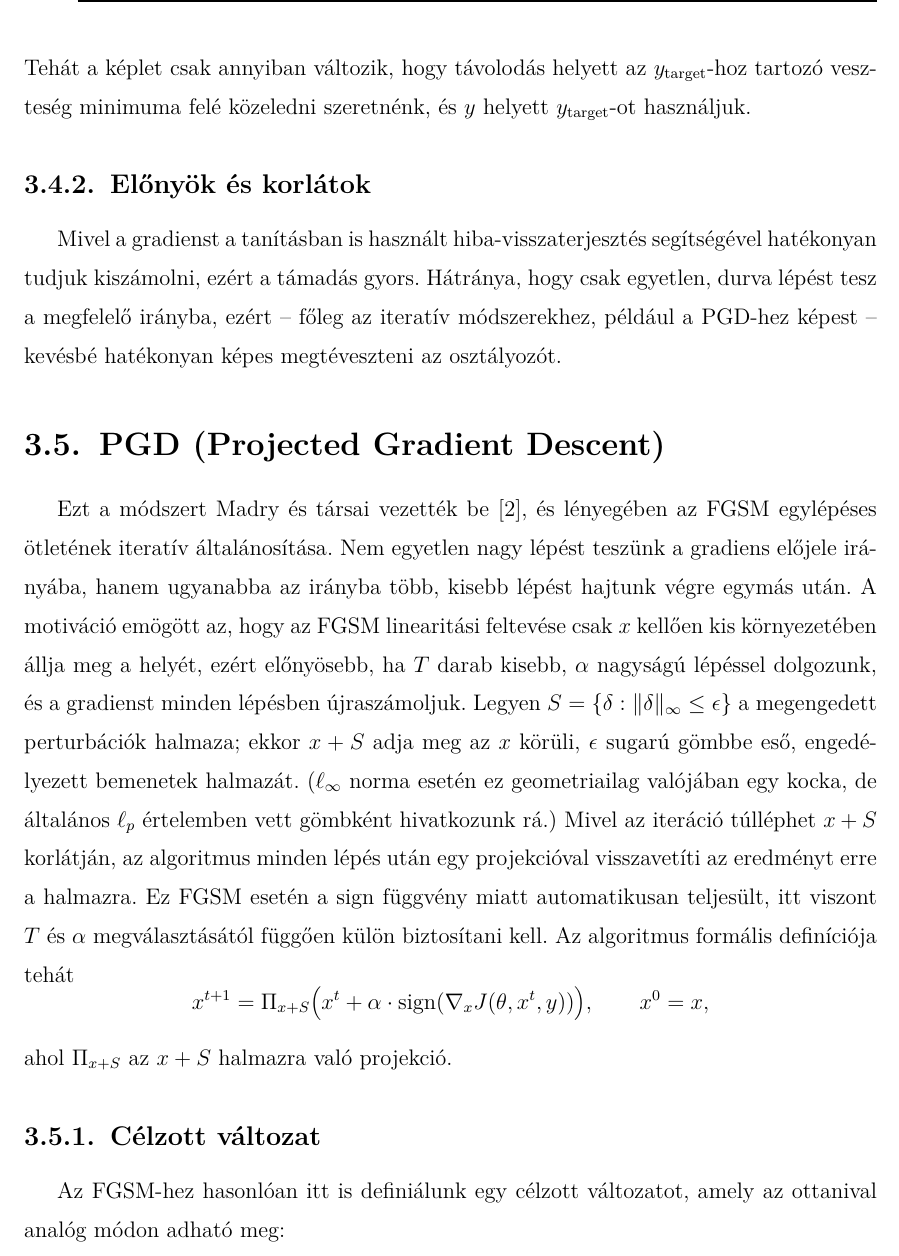
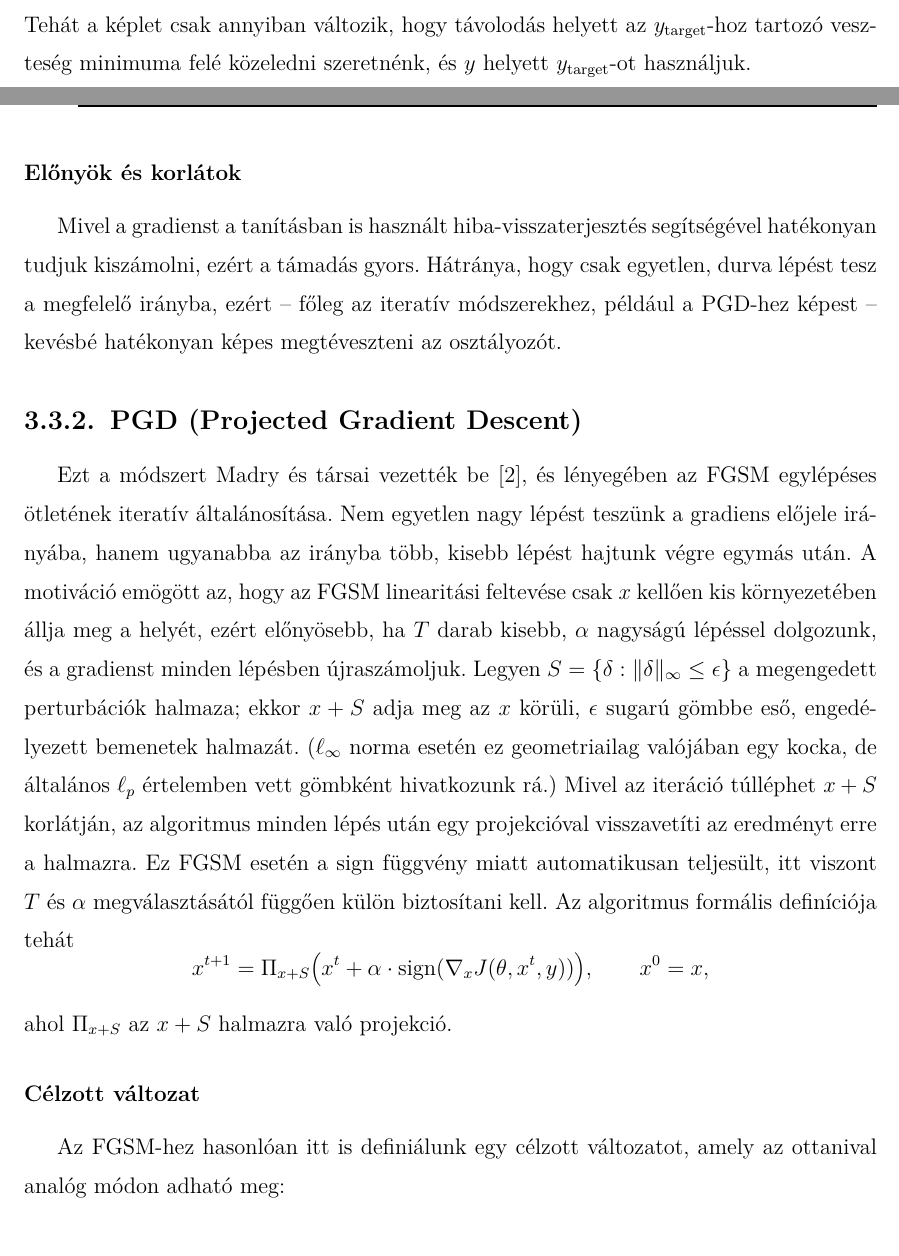
Before and after one commit to Gabrity/Szakdolgozat_Latex, a LaTeX thesis (dolgozat/Gabrity_Gabor_D9V09Z_Szakdolgozat.tex, which reads dolgozat/Gabrity_Gabor_D9V09Z_Szakdolgozat_body.tex): part of page 14 of 37 before the commit and two parts of pages 13 and 14 of 37 after it, the two joined at a grey line, cut so that both start at the same text. Compiled offline with pdfLaTeX.

Commit message:
fejezetstruktúra 3.3 alatt

```diff
--- a/dolgozat/Gabrity_Gabor_D9V09Z_Szakdolgozat_body.tex
+++ b/dolgozat/Gabrity_Gabor_D9V09Z_Szakdolgozat_body.tex
@@ -164,12 +164,12 @@ A célzott változatnál egy $y_{\mathrm{target}}$ célosztályt adunk meg, és
 \]
 Tehát a képlet csak annyiban változik, hogy távolodás helyett az $y_{\mathrm{target}}$-hoz tartozó veszteség minimuma felé közeledni szeretnénk, és $y$ helyett $y_{\mathrm{target}}$-ot használjuk.
 
-\subsection{Előnyök és korlátok}
+\subsubsection{Előnyök és korlátok}
 Mivel a gradienst a tanításban is használt hiba-visszaterjesztés segítségével hatékonyan tudjuk kiszámolni, ezért a támadás gyors.
 Hátránya, hogy csak egyetlen, durva lépést tesz a megfelelő irányba, ezért -- főleg az iteratív módszerekhez, például a PGD-hez képest --
 kevésbé hatékonyan képes megtéveszteni az osztályozót.
 
-\section{PGD (Projected Gradient Descent)}
+\subsection{PGD (Projected Gradient Descent)}
 Ezt a módszert Madry és társai vezették be~\cite{madry2018towards}, és lényegében az FGSM egylépéses ötletének iteratív általánosítása.
 Nem egyetlen nagy lépést teszünk a gradiens előjele irányába, hanem ugyanabba az irányba több, kisebb lépést hajtunk végre egymás után.
 A motiváció emögött az, hogy az FGSM linearitási feltevése csak $x$ kellően kis környezetében állja meg a helyét, ezért előnyösebb, ha $T$ darab
@@ -185,7 +185,7 @@ Az algoritmus formális definíciója tehát
 \]
 ahol $\Pi_{x+S}$ az $x+S$ halmazra való projekció.
 
-\subsection{Célzott változat}
+\subsubsection{Célzott változat}
 Az FGSM-hez hasonlóan itt is definiálunk egy célzott változatot, amely az ottanival analóg módon adható meg:
 \[
   x^{t+1} = \Pi_{x+S}\big(x^t - \alpha \cdot \mathrm{sign}(\nabla_x J(\theta, x^t, y_{\mathrm{target}}))\big).
```
Also changed, not shown: dolgozat/Gabrity_Gabor_D9V09Z_Szakdolgozat.pdf, dolgozat/Gabrity_Gabor_D9V09Z_Szakdolgozat_body.tex (10 more changed lines), 4 other files.
